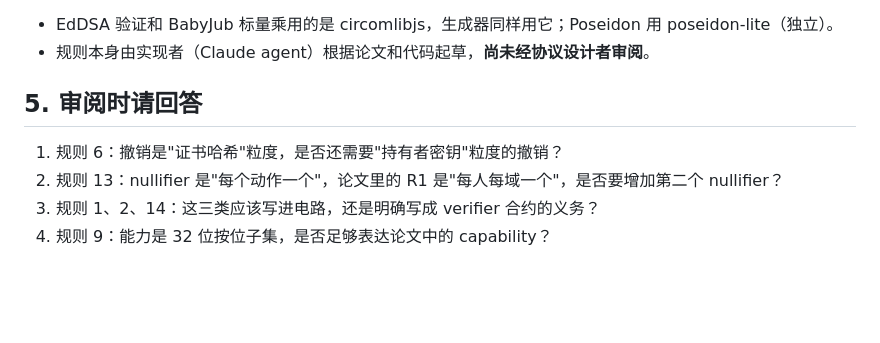
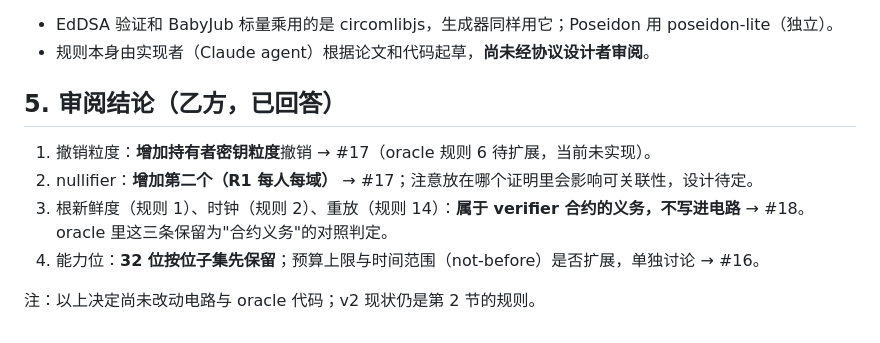
Before and after one commit to Winston-9527/zk-hada-exp, a Markdown page: work/t3_attacks/ORACLE_SPEC_zh.md, the part around the change. Drawn GitHub-style; blank space fills up the shorter version.

Commit message:
oracle spec: record review decisions, link #16-#18

```diff
--- a/work/t3_attacks/ORACLE_SPEC_zh.md
+++ b/work/t3_attacks/ORACLE_SPEC_zh.md
@@ -40,8 +40,10 @@
 - EdDSA 验证和 BabyJub 标量乘用的是 circomlibjs，生成器同样用它；Poseidon 用 poseidon-lite（独立）。
 - 规则本身由实现者（Claude agent）根据论文和代码起草，**尚未经协议设计者审阅**。
 
-## 5. 审阅时请回答
-1. 规则 6：撤销是"证书哈希"粒度，是否还需要"持有者密钥"粒度的撤销？
-2. 规则 13：nullifier 是"每个动作一个"，论文里的 R1 是"每人每域一个"，是否要增加第二个 nullifier？
-3. 规则 1、2、14：这三类应该写进电路，还是明确写成 verifier 合约的义务？
-4. 规则 9：能力是 32 位按位子集，是否足够表达论文中的 capability？
+## 5. 审阅结论（乙方，已回答）
+1. 撤销粒度：**增加持有者密钥粒度**撤销 → #17（oracle 规则 6 待扩展，当前未实现）。
+2. nullifier：**增加第二个（R1 每人每域）** → #17；注意放在哪个证明里会影响可关联性，设计待定。
+3. 根新鲜度（规则 1）、时钟（规则 2）、重放（规则 14）：**属于 verifier 合约的义务，不写进电路** → #18。oracle 里这三条保留为"合约义务"的对照判定。
+4. 能力位：**32 位按位子集先保留**；预算上限与时间范围（not-before）是否扩展，单独讨论 → #16。
+
+注：以上决定尚未改动电路与 oracle 代码；v2 现状仍是第 2 节的规则。
```
